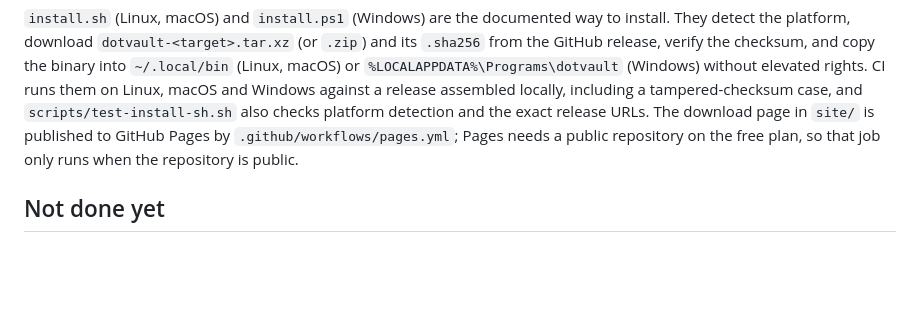
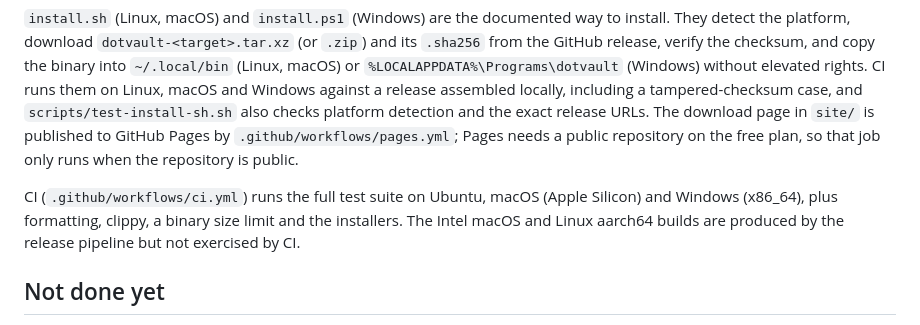
Before and after one commit to YatharthKaushal/dotvault, a Markdown page: ARCHITECTURE.md, the part around the change. GitHub-like rendering; blank space fills up the shorter version.

```diff
--- a/ARCHITECTURE.md
+++ b/ARCHITECTURE.md
@@ -191,6 +191,11 @@ URLs. The download page in `site/` is published to GitHub Pages by
 `.github/workflows/pages.yml`; Pages needs a public repository on the free plan,
 so that job only runs when the repository is public.
 
+CI (`.github/workflows/ci.yml`) runs the full test suite on Ubuntu, macOS (Apple
+Silicon) and Windows (x86_64), plus formatting, clippy, a binary size limit and
+the installers. The Intel macOS and Linux aarch64 builds are produced by the
+release pipeline but not exercised by CI.
+
 ## Not done yet
 
 OS keychain for the session, per-user storage quotas, a second factor, account
```
Also changed, not shown: README.md (+3 -3 lines), docs/security-model.md (+4 -2 lines).
